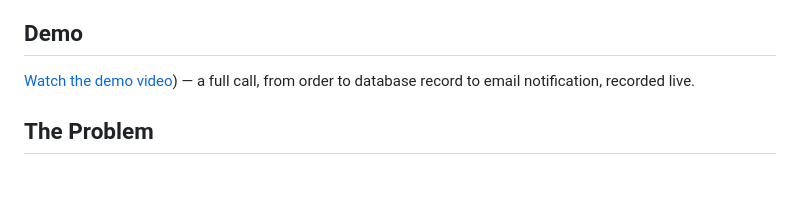
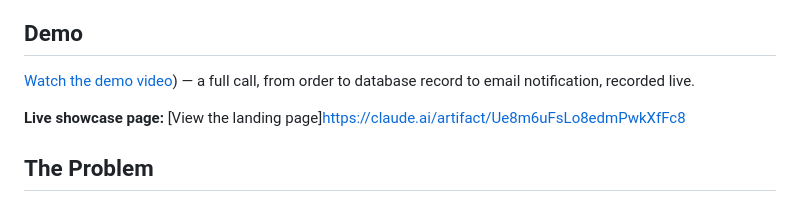
Before and after one commit to manankhan53/flame-street-eats-ai-receptionist, a Markdown page: README.md, the part around the change. Rendered like a GitHub page; blank space fills up the shorter version.

```diff
--- a/README.md
+++ b/README.md
@@ -7,6 +7,8 @@ An AI voice receptionist that answers phone orders for a fast-food restaurant en
 ## Demo
 
 [Watch the demo video](https://youtu.be/GO_qvOrM5jM)) — a full call, from order to database record to email notification, recorded live.
+
+**Live showcase page:** [View the landing page]https://claude.ai/artifact/Ue8m6uFsLo8edmPwkXfFc8
 
 ## The Problem
 
```
